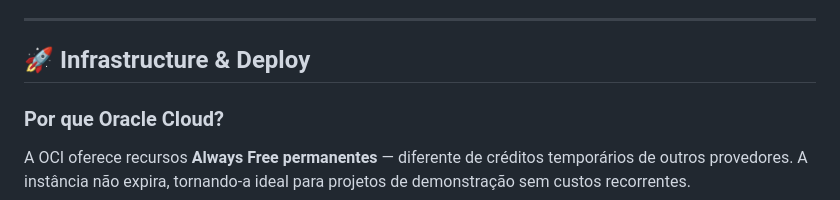
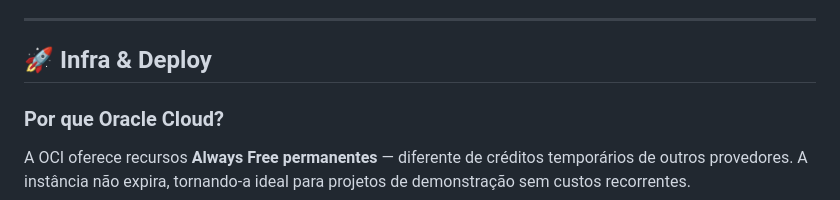
Before and after one commit to lukasuvinha/imobidemo, a Markdown page: README.md, the part around the change. Rendered like a GitHub page.

Commit message:
Shorten section title from 'Infrastructure' to 'Infra'

```diff
--- a/README.md
+++ b/README.md
@@ -132,7 +132,7 @@ imobidemo/
 
 ---
 
-## 🚀 Infrastructure & Deploy
+## 🚀 Infra & Deploy
 
 ### Por que Oracle Cloud?
 
```
